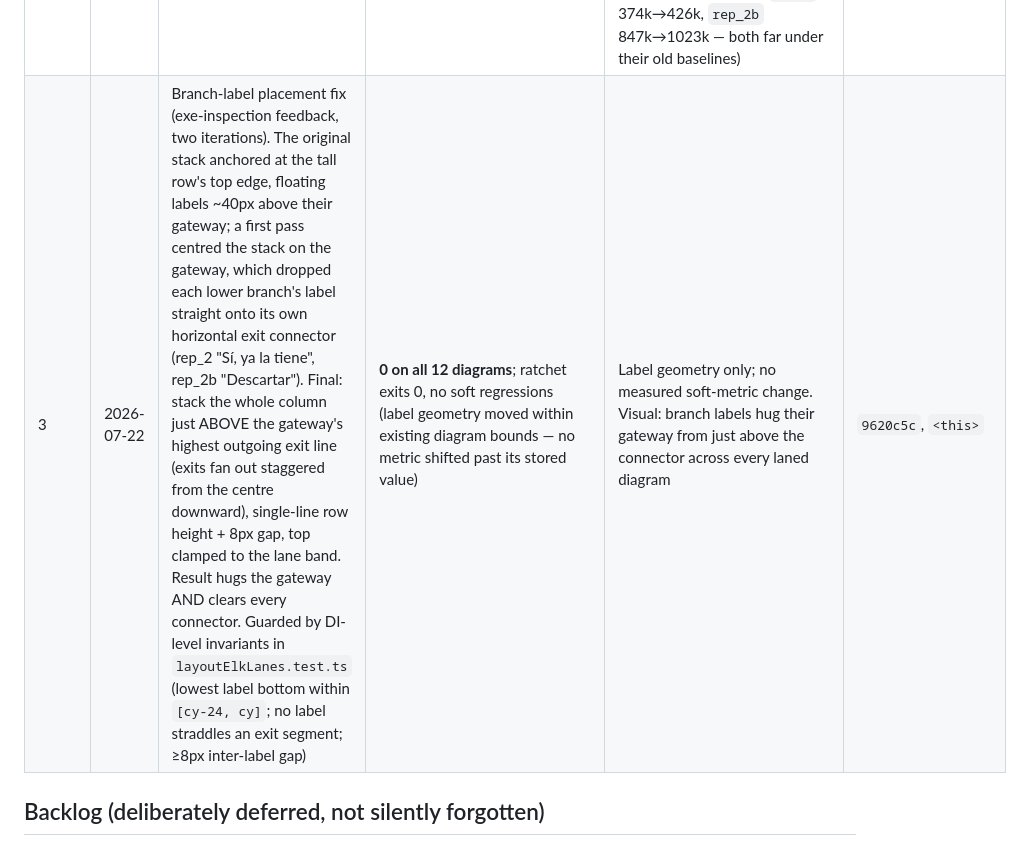
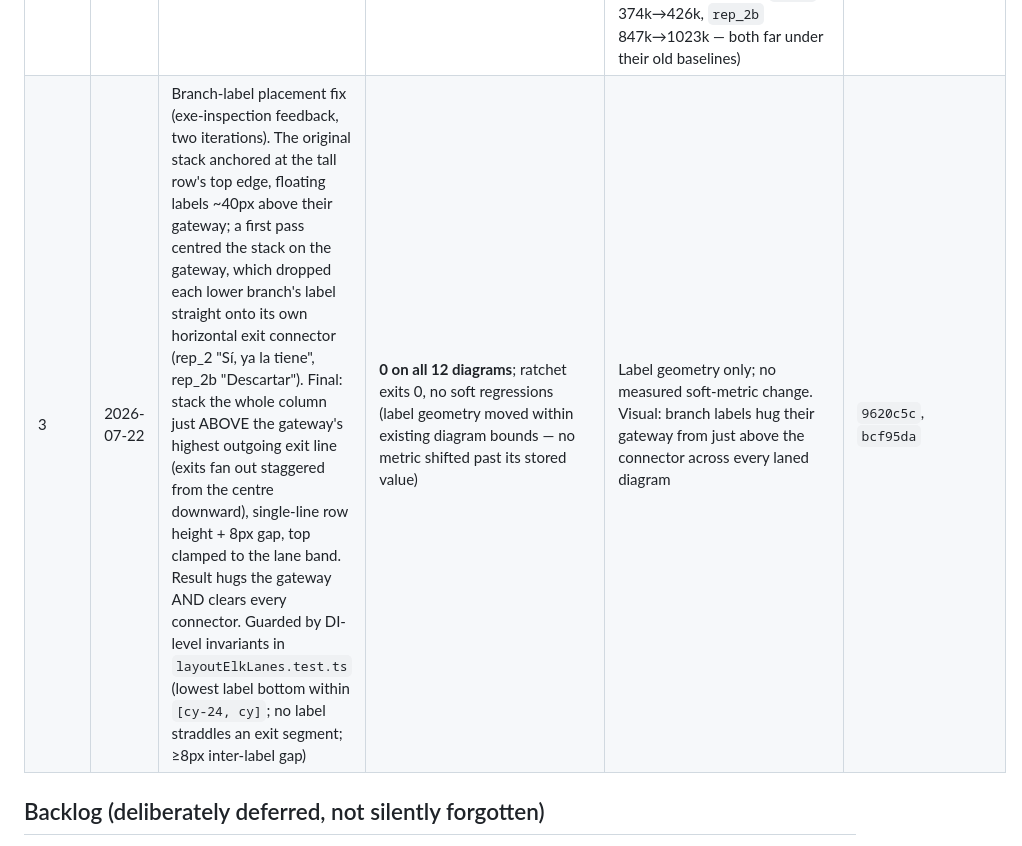
Before and after one commit to gmmazza/bpmn-modeller-collab, a Markdown page: layout-qa/README.md, the part around the change. Drawn GitHub-style.

Commit message:
docs(layout-qa): fill round-3 commit reference
Co-Authored-By: Claude Opus 4.8 (1M context) <noreply@anthropic.com>
Claude-Session: https://claude.ai/code/session_01NaqwNS5hiEN41UVv2LNMA2

```diff
--- a/layout-qa/README.md
+++ b/layout-qa/README.md
@@ -111,7 +111,7 @@ here.
 | 0 | 2026-07-22 | Harness lands; baseline captured pre-fix over 12 real diagrams | 2 diagrams hard-violating: `rep_2b_motor_donante` (`lanes.violations`=5, `overlaps.total`=2), `flujo_reparaciones_novotec` (`overlaps.total`=3) | — (baseline itself) | `3ecdf8e` |
 | 1 | 2026-07-22 | T5 — dispatch all laned processes through `renderMatrix` (fixes lane containment) | `lanes.violations` 0 on all 12 diagrams (was 5 on `rep_2b_motor_donante`); 3 diagrams still hard-violating on `overlaps.total`=3 each: `flujo_reparaciones_novotec` (pre-existing, out of T5 scope), `rep_2_diagnostico` (**new** — `overlaps.labelNode` 0→3, exposed by the fix), `rep_2b_motor_donante` (`overlaps.labelLabel` 1→2) | Crossings/cohesion improved on most laned reps once lanes stopped scrambling them (e.g. `rep_2_diagnostico` crossings.total 21→0, `rep_2b_motor_donante` 8→4); one regression: `rep_5_pap_final` `cohesion.bboxArea` 66120→72960 (+6840) | `4413933` |
 | 2 | 2026-07-22 | T6 — bounded improvement round: gateway branch-label column (real wrap-height stagger) + label-pad gutters; boundary-event re-spread + label-cascade clamp on the elk path; slot-hop bends on real gutter tracks + Y tiebreaks for X-tied fans; content-driven pool width | **0 on all 12 diagrams** (was 3 diagrams at `overlaps.total`=3); plain ratchet run exits 0 | `rep_2_diagnostico` overlaps 3→0; `rep_2b_motor_donante` overlaps 3→0 and crossings.total 4→2 (the 2 left are inherent same-gutter transit conflicts, see Backlog); `flujo_reparaciones_novotec` overlaps 3→0; `rep_5_pap_final` `cohesion.bboxArea` 72960→62720 (round-1 regression resolved, now under the old 66120 baseline). Cost accepted: label-pad gutters grow bboxArea where gateways have named branches (`rep_2` 374k→426k, `rep_2b` 847k→1023k — both far under their old baselines) | `803b51e`..`9b0ac12` |
-| 3 | 2026-07-22 | Branch-label placement fix (exe-inspection feedback, two iterations). The original stack anchored at the tall row's top edge, floating labels ~40px above their gateway; a first pass centred the stack on the gateway, which dropped each lower branch's label straight onto its own horizontal exit connector (rep_2 "Sí, ya la tiene", rep_2b "Descartar"). Final: stack the whole column just ABOVE the gateway's highest outgoing exit line (exits fan out staggered from the centre downward), single-line row height + 8px gap, top clamped to the lane band. Result hugs the gateway AND clears every connector. Guarded by DI-level invariants in `layoutElkLanes.test.ts` (lowest label bottom within `[cy-24, cy]`; no label straddles an exit segment; ≥8px inter-label gap) | **0 on all 12 diagrams**; ratchet exits 0, no soft regressions (label geometry moved within existing diagram bounds — no metric shifted past its stored value) | Label geometry only; no measured soft-metric change. Visual: branch labels hug their gateway from just above the connector across every laned diagram | `9620c5c`, `<this>` |
+| 3 | 2026-07-22 | Branch-label placement fix (exe-inspection feedback, two iterations). The original stack anchored at the tall row's top edge, floating labels ~40px above their gateway; a first pass centred the stack on the gateway, which dropped each lower branch's label straight onto its own horizontal exit connector (rep_2 "Sí, ya la tiene", rep_2b "Descartar"). Final: stack the whole column just ABOVE the gateway's highest outgoing exit line (exits fan out staggered from the centre downward), single-line row height + 8px gap, top clamped to the lane band. Result hugs the gateway AND clears every connector. Guarded by DI-level invariants in `layoutElkLanes.test.ts` (lowest label bottom within `[cy-24, cy]`; no label straddles an exit segment; ≥8px inter-label gap) | **0 on all 12 diagrams**; ratchet exits 0, no soft regressions (label geometry moved within existing diagram bounds — no metric shifted past its stored value) | Label geometry only; no measured soft-metric change. Visual: branch labels hug their gateway from just above the connector across every laned diagram | `9620c5c`, `bcf95da` |
 
 ## Backlog (deliberately deferred, not silently forgotten)
 
```
